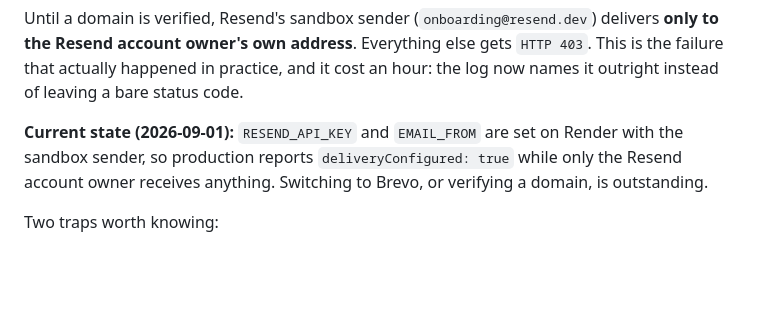
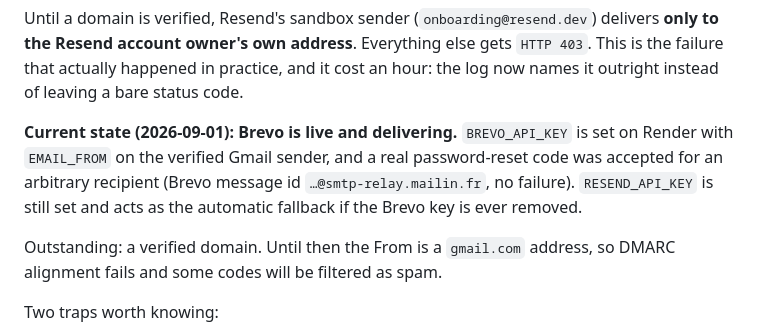
Before and after one commit to abddoeservthingmba/FitnelliSense, a Markdown page: docs/runbook.md, the part around the change. GitHub-like rendering; blank space fills up the shorter version.

Commit message:
Record that Brevo is live and delivering
A real password-reset code was accepted for an arbitrary recipient, which
is the thing that never worked with Resend sandbox. Resend stays
configured as the fallback.

Co-Authored-By: Claude Opus 5 (1M context) <noreply@anthropic.com>

```diff
--- a/docs/runbook.md
+++ b/docs/runbook.md
@@ -103,10 +103,14 @@ gets `HTTP 403`. This is the failure that actually happened in practice, and it
 cost an hour: the log now names it outright instead of leaving a bare status
 code.
 
-**Current state (2026-09-01):** `RESEND_API_KEY` and `EMAIL_FROM` are set on
-Render with the sandbox sender, so production reports
-`deliveryConfigured: true` while only the Resend account owner receives
-anything. Switching to Brevo, or verifying a domain, is outstanding.
+**Current state (2026-09-01):** **Brevo is live and delivering.**
+`BREVO_API_KEY` is set on Render with `EMAIL_FROM` on the verified Gmail
+sender, and a real password-reset code was accepted for an arbitrary recipient
+(Brevo message id `…@smtp-relay.mailin.fr`, no failure). `RESEND_API_KEY` is
+still set and acts as the automatic fallback if the Brevo key is ever removed.
+
+Outstanding: a verified domain. Until then the From is a `gmail.com` address, so
+DMARC alignment fails and some codes will be filtered as spam.
 
 Two traps worth knowing:
 
```
